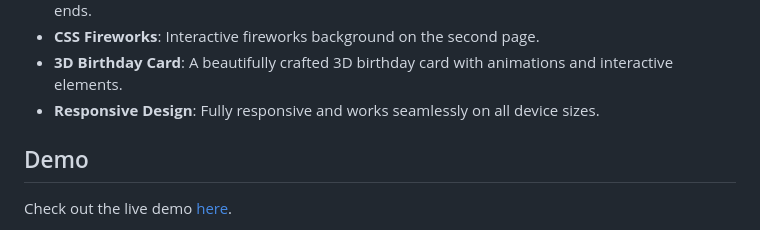
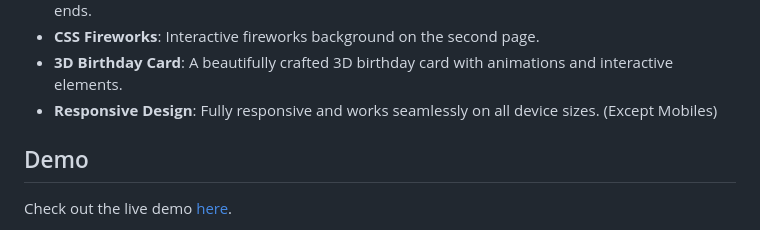
Before and after one commit to Soumajit-Roy/Birthday-Surprise-Counter-Card, a Markdown page: README.md, the part around the change. Drawn GitHub-style.

```diff
--- a/README.md
+++ b/README.md
@@ -16,7 +16,7 @@ Features
 -   **Emoji Falling Animation**: Celebratory emojis fall from the top of the screen once the countdown ends.
 -   **CSS Fireworks**: Interactive fireworks background on the second page.
 -   **3D Birthday Card**: A beautifully crafted 3D birthday card with animations and interactive elements.
--   **Responsive Design**: Fully responsive and works seamlessly on all device sizes.
+-   **Responsive Design**: Fully responsive and works seamlessly on all device sizes. (Except Mobiles)
 
 Demo
 ----
```
